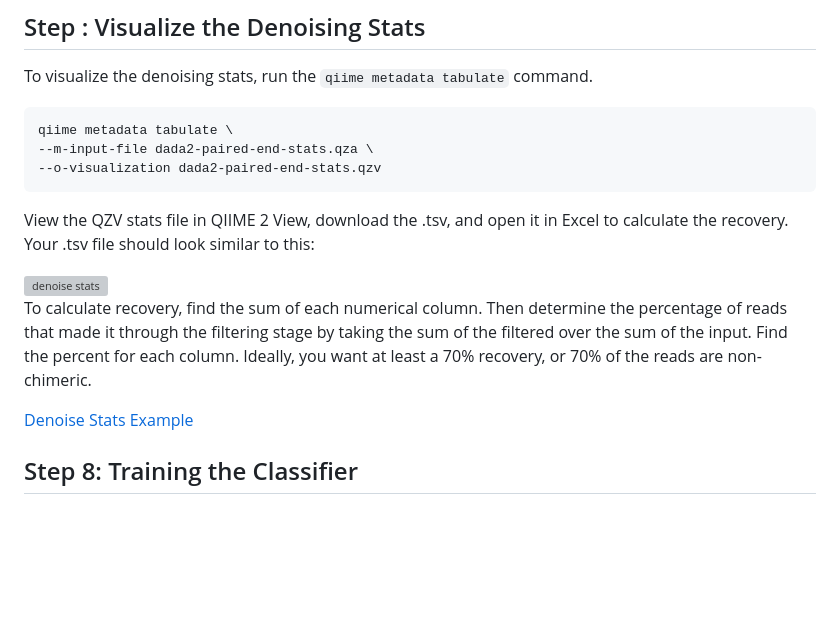
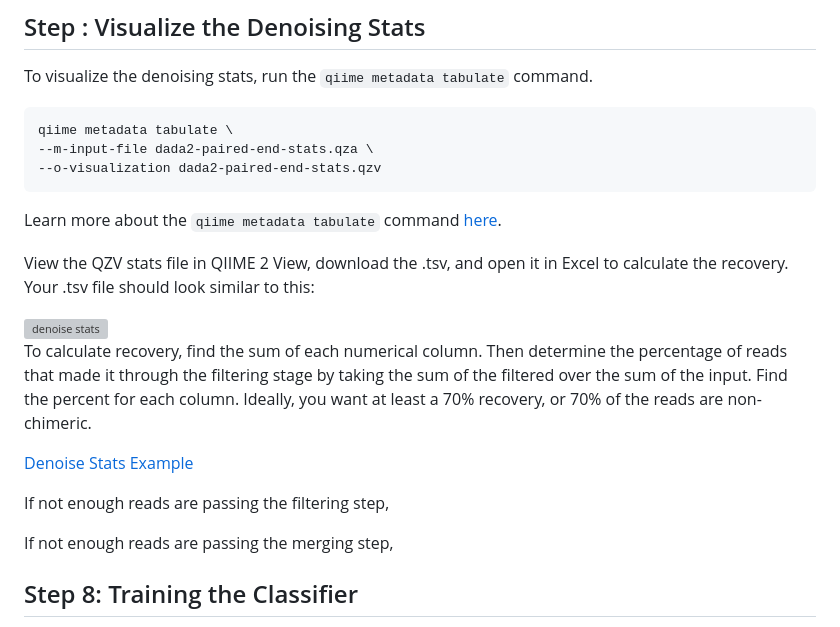
Before and after one commit to StephRut/MSI-QIIME2-Pipeline-Tutorial, a Markdown page: README.md, the part around the change. Rendered like a GitHub page; blank space fills up the shorter version; grey boxes are pictures that could not be loaded.

````diff
--- a/README.md
+++ b/README.md
@@ -172,6 +172,7 @@ qiime metadata tabulate \
 --m-input-file dada2-paired-end-stats.qza \
 --o-visualization dada2-paired-end-stats.qzv
 ```
+Learn more about the ```qiime metadata tabulate``` command [here](url).
 
 View the QZV stats file in QIIME 2 View, download the .tsv, and open it in Excel to calculate the recovery.
 Your .tsv file should look similar to this:
@@ -181,6 +182,10 @@ Your .tsv file should look similar to this:
 To calculate recovery, find the sum of each numerical column. Then determine the percentage of reads that made it through the filtering stage by taking the sum of the filtered over the sum of the input. Find the percent for each column. Ideally, you want at least a 70% recovery, or 70% of the reads are non-chimeric.
 
 [Denoise Stats Example](https://github.com/StephRut/MSI-QIIME2-Pipeline-Tutorial/blob/main/Denoise%20Example%20Data.csv)
+
+If not enough reads are passing the filtering step,
+
+If not enough reads are passing the merging step,
 
 ## Step 8: Training the Classifier
  1) Download the Classifier from either green genes or silva 16s or Unite ITS
````
